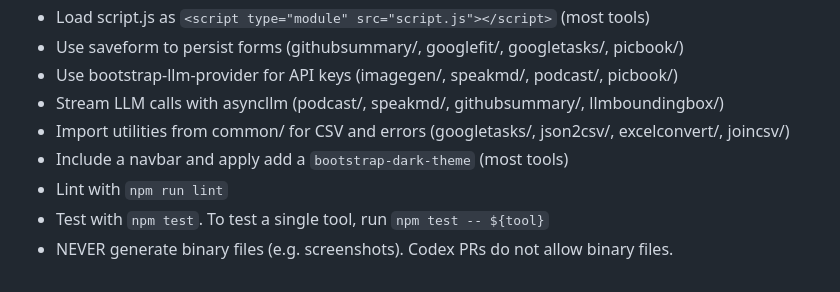
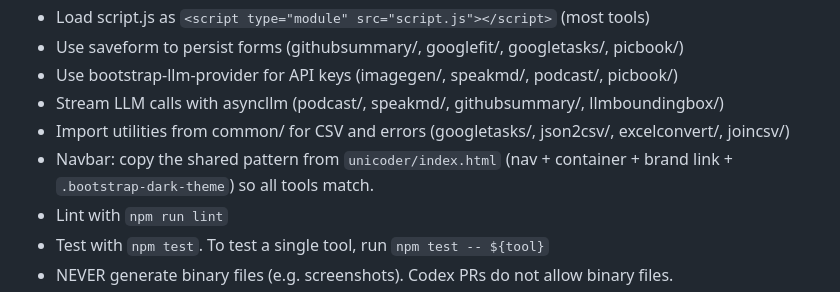
Before and after one commit to sanand0/tools, a Markdown page: AGENTS.md, the part around the change. Rendered like a GitHub page.

Commit message:
Update agents instructions

```diff
--- a/AGENTS.md
+++ b/AGENTS.md
@@ -9,7 +9,7 @@
 - Use bootstrap-llm-provider for API keys (imagegen/, speakmd/, podcast/, picbook/)
 - Stream LLM calls with asyncllm (podcast/, speakmd/, githubsummary/, llmboundingbox/)
 - Import utilities from common/ for CSV and errors (googletasks/, json2csv/, excelconvert/, joincsv/)
-- Include a navbar and apply add a `bootstrap-dark-theme` (most tools)
+- Navbar: copy the shared pattern from `unicoder/index.html` (nav + container + brand link + `.bootstrap-dark-theme`) so all tools match.
 - Lint with `npm run lint`
 - Test with `npm test`. To test a single tool, run `npm test -- ${tool}`
 - NEVER generate binary files (e.g. screenshots). Codex PRs do not allow binary files.
```
